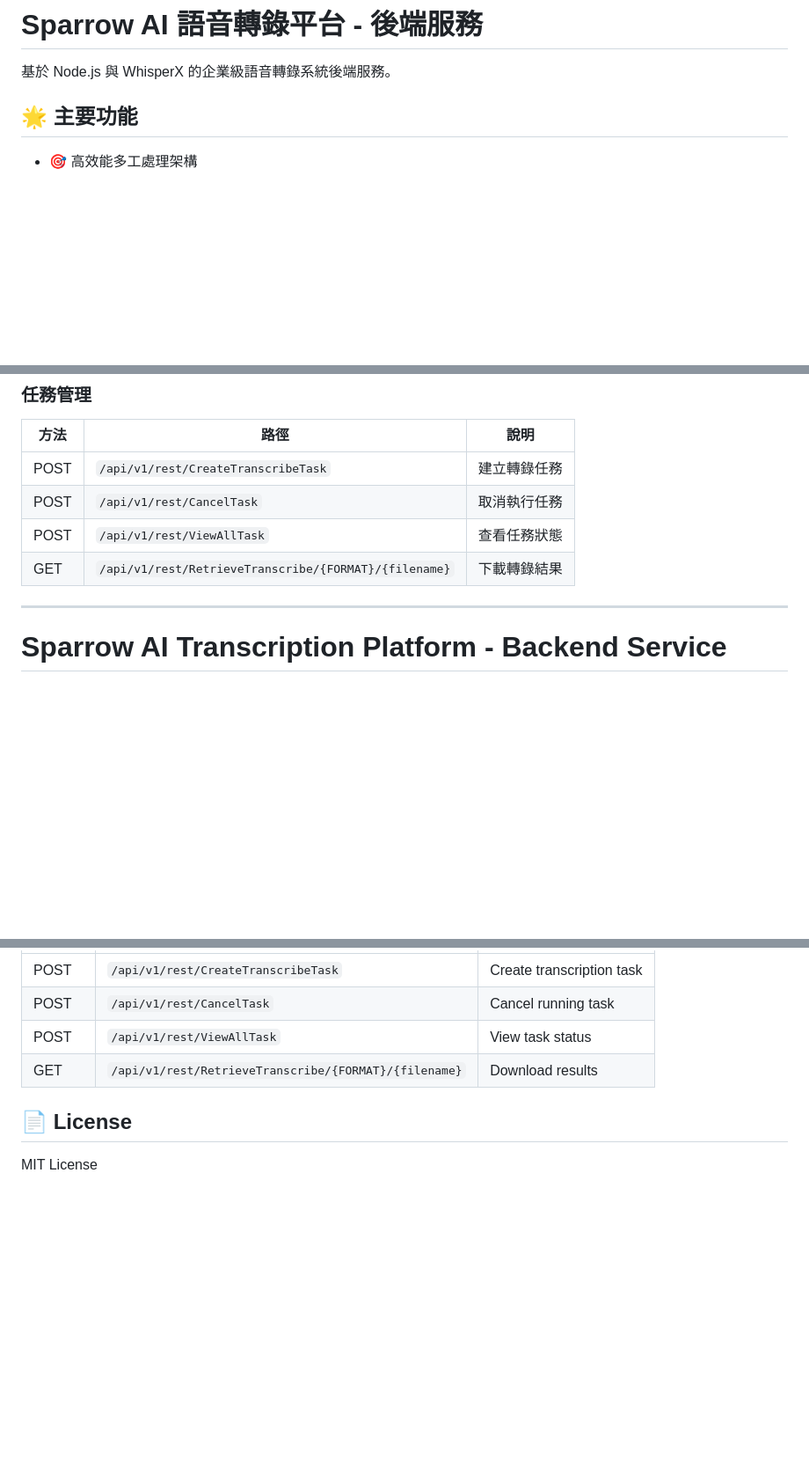
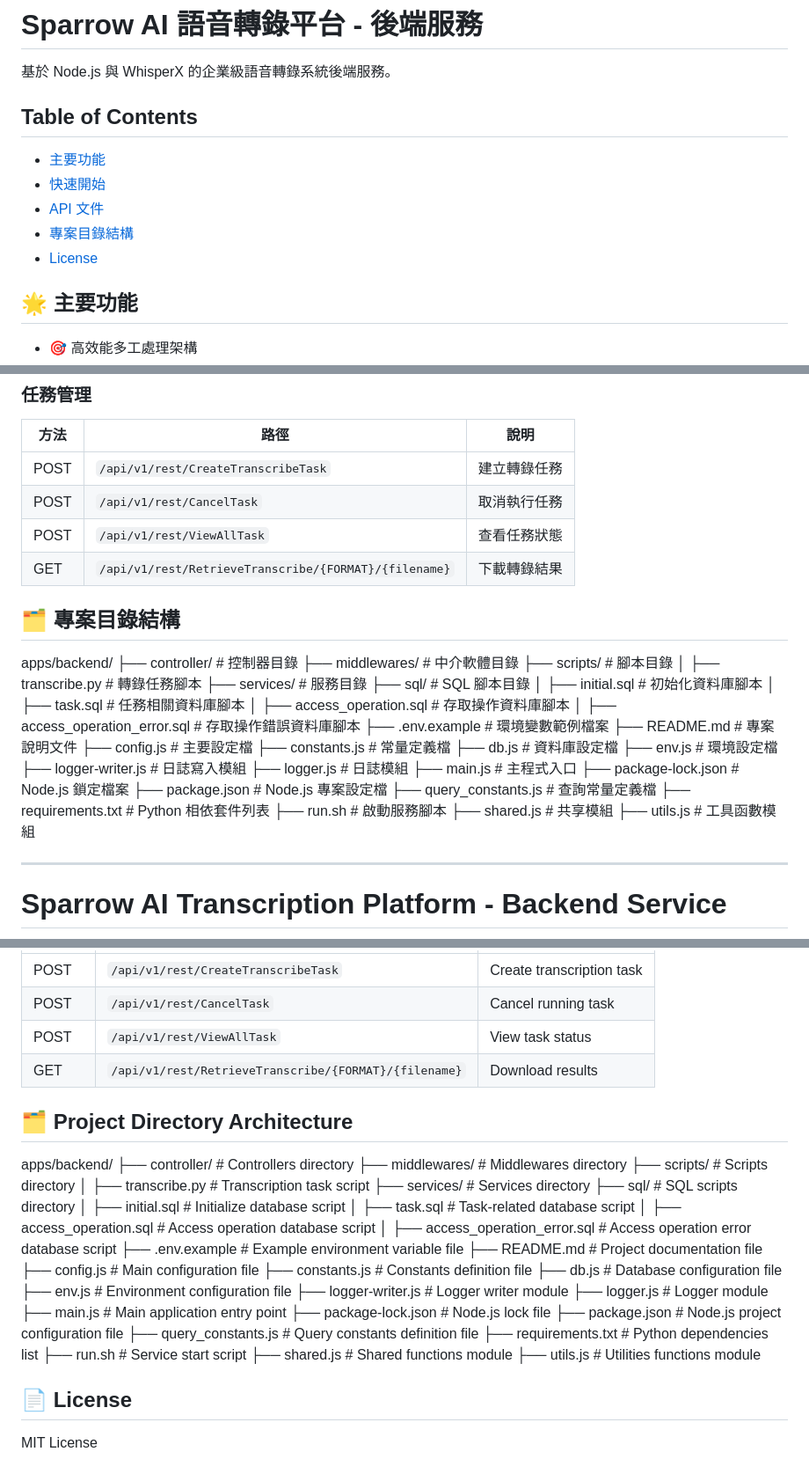
Before and after one commit to tycgsccdc/TranscriptHub, a Markdown page: apps/backend/README.md, 3 parts joined by grey strips. Shown at 88% size. GitHub-like rendering; blank space fills up the shorter version.

```diff
--- a/apps/backend/README.md
+++ b/apps/backend/README.md
@@ -1,6 +1,13 @@
 # Sparrow AI 語音轉錄平台 - 後端服務
 
 基於 Node.js 與 WhisperX 的企業級語音轉錄系統後端服務。
+
+## Table of Contents
+- [主要功能](#主要功能)
+- [快速開始](#快速開始)
+- [API 文件](#API-文件)
+- [專案目錄結構](#專案目錄結構)
+- [License](#License)
 
 ## 🌟 主要功能
 
@@ -91,6 +98,36 @@ npm ci
 | POST | `/api/v1/rest/CancelTask` | 取消執行任務 |
 | POST | `/api/v1/rest/ViewAllTask` | 查看任務狀態 |
 | GET  | `/api/v1/rest/RetrieveTranscribe/{FORMAT}/{filename}` | 下載轉錄結果 |
+
+
+## 🗂 專案目錄結構
+apps/backend/
+├── controller/               # 控制器目錄
+├── middlewares/              # 中介軟體目錄
+├── scripts/                  # 腳本目錄
+│   ├── transcribe.py         # 轉錄任務腳本
+├── services/                 # 服務目錄
+├── sql/                      # SQL 腳本目錄
+│   ├── initial.sql           # 初始化資料庫腳本
+│   ├── task.sql              # 任務相關資料庫腳本
+│   ├── access_operation.sql  # 存取操作資料庫腳本
+│   ├── access_operation_error.sql  # 存取操作錯誤資料庫腳本
+├── .env.example              # 環境變數範例檔案
+├── README.md                 # 專案說明文件
+├── config.js                 # 主要設定檔
+├── constants.js              # 常量定義檔
+├── db.js                     # 資料庫設定檔
+├── env.js                    # 環境設定檔
+├── logger-writer.js          # 日誌寫入模組
+├── logger.js                 # 日誌模組
+├── main.js                   # 主程式入口
+├── package-lock.json         # Node.js 鎖定檔案
+├── package.json              # Node.js 專案設定檔
+├── query_constants.js        # 查詢常量定義檔
+├── requirements.txt          # Python 相依套件列表
+├── run.sh                    # 啟動服務腳本
+├── shared.js                 # 共享模組
+├── utils.js                  # 工具函數模組
 
 ---
 
@@ -188,5 +225,34 @@ npm ci
 | POST | `/api/v1/rest/ViewAllTask` | View task status |
 | GET  | `/api/v1/rest/RetrieveTranscribe/{FORMAT}/{filename}` | Download results |
 
+## 🗂 Project Directory Architecture
+apps/backend/
+├── controller/               # Controllers directory
+├── middlewares/              # Middlewares directory
+├── scripts/                  # Scripts directory
+│   ├── transcribe.py         # Transcription task script
+├── services/                 # Services directory
+├── sql/                      # SQL scripts directory
+│   ├── initial.sql           # Initialize database script
+│   ├── task.sql              # Task-related database script
+│   ├── access_operation.sql  # Access operation database script
+│   ├── access_operation_error.sql  # Access operation error database script
+├── .env.example              # Example environment variable file
+├── README.md                 # Project documentation file
+├── config.js                 # Main configuration file
+├── constants.js              # Constants definition file
+├── db.js                     # Database configuration file
+├── env.js                    # Environment configuration file
+├── logger-writer.js          # Logger writer module
+├── logger.js                 # Logger module
+├── main.js                   # Main application entry point
+├── package-lock.json         # Node.js lock file
+├── package.json              # Node.js project configuration file
+├── query_constants.js        # Query constants definition file
+├── requirements.txt          # Python dependencies list
+├── run.sh                    # Service start script
+├── shared.js                 # Shared functions module
+├── utils.js                  # Utilities functions module
+
 ## 📄 License
 MIT License
```
